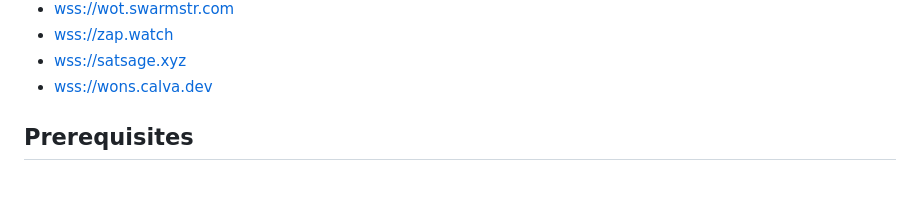
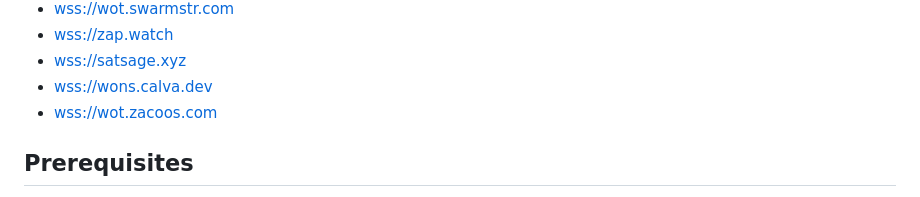
Before and after one commit to bitvora/wot-relay, a Markdown page: README.md, the part around the change. GitHub-like rendering.

Commit message:
Update README.md
Added new wot relay to the list wot.zacoos.com.

I appreciate your consideration.

```diff
--- a/README.md
+++ b/README.md
@@ -21,6 +21,7 @@ Don't want to run the relay, just want to connect to some? Here are some availab
 - [wss://zap.watch](https://zap.watch)
 - [wss://satsage.xyz](https://satsage.xyz)
 - [wss://wons.calva.dev](https://wons.calva.dev)
+- [wss://wot.zacoos.com](https://wot.zacoos.com)
 
 ## Prerequisites
 
```
